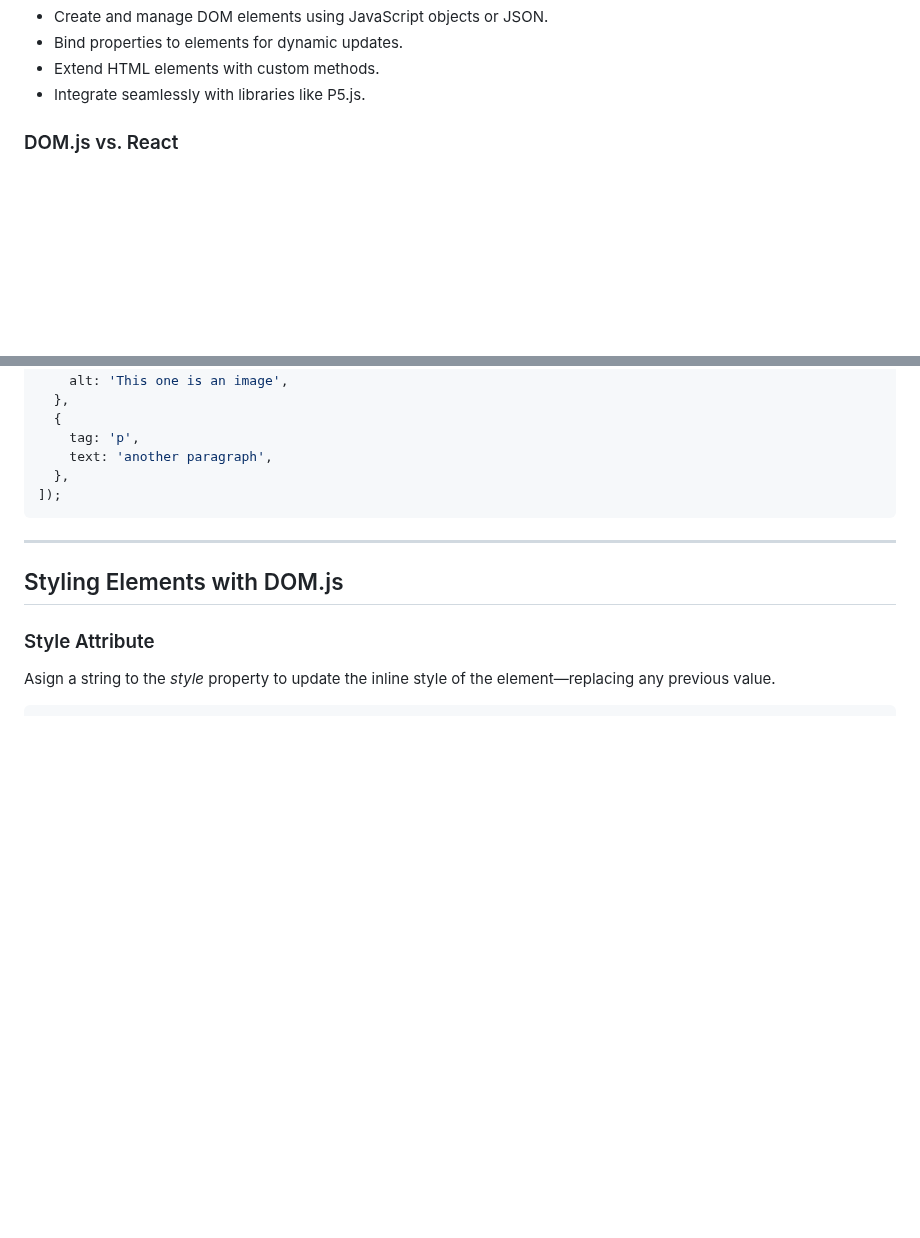
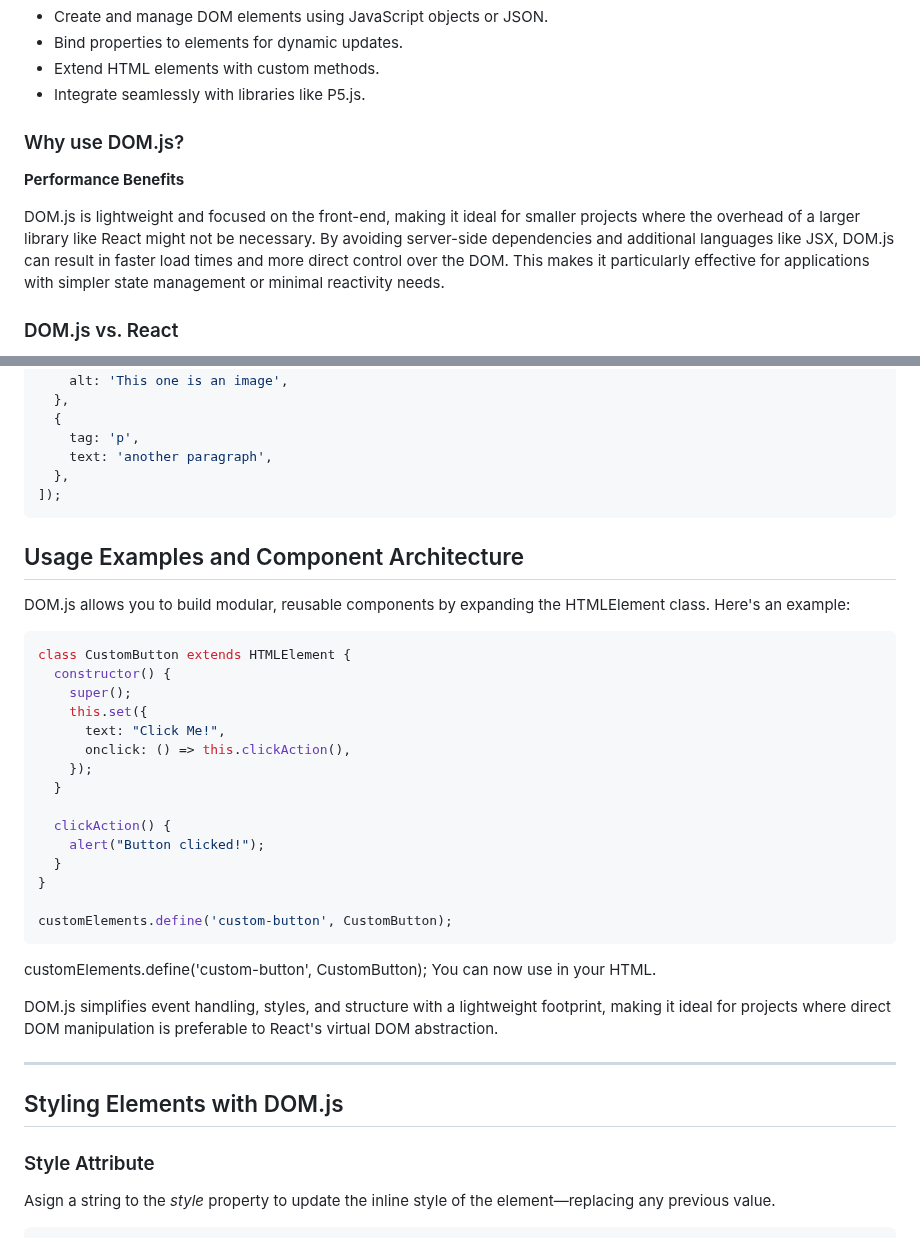
Before and after one commit to lenincompres/DOM.js, a Markdown page: README.md, 2 parts joined by grey strips. GitHub-like rendering; blank space fills up the shorter version.

````diff
--- a/README.md
+++ b/README.md
@@ -13,6 +13,11 @@ Features:
 * Bind properties to elements for dynamic updates.
 * Extend HTML elements with custom methods.
 * Integrate seamlessly with libraries like P5.js.
+
+### Why use DOM.js?
+**Performance Benefits**
+
+DOM.js is lightweight and focused on the front-end, making it ideal for smaller projects where the overhead of a larger library like React might not be necessary. By avoiding server-side dependencies and additional languages like JSX, DOM.js can result in faster load times and more direct control over the DOM. This makes it particularly effective for applications with simpler state management or minimal reactivity needs.
 
 ### DOM.js vs. React
 
@@ -427,6 +432,32 @@ DOM.set([
   },
 ]);
 ```
+## Usage Examples and Component Architecture
+
+DOM.js allows you to build modular, reusable components by expanding the HTMLElement class. Here's an example:
+
+```javascript
+class CustomButton extends HTMLElement {
+  constructor() {
+    super();
+    this.set({
+      text: "Click Me!",
+      onclick: () => this.clickAction(),
+    });
+  }
+
+  clickAction() {
+    alert("Button clicked!");
+  }
+}
+
+customElements.define('custom-button', CustomButton);
+```
+
+customElements.define('custom-button', CustomButton);
+You can now use **<custom-button></custom-button>** in your HTML.
+
+DOM.js simplifies event handling, styles, and structure with a lightweight footprint, making it ideal for projects where direct DOM manipulation is preferable to React's virtual DOM abstraction.
 
 ---
 
````
